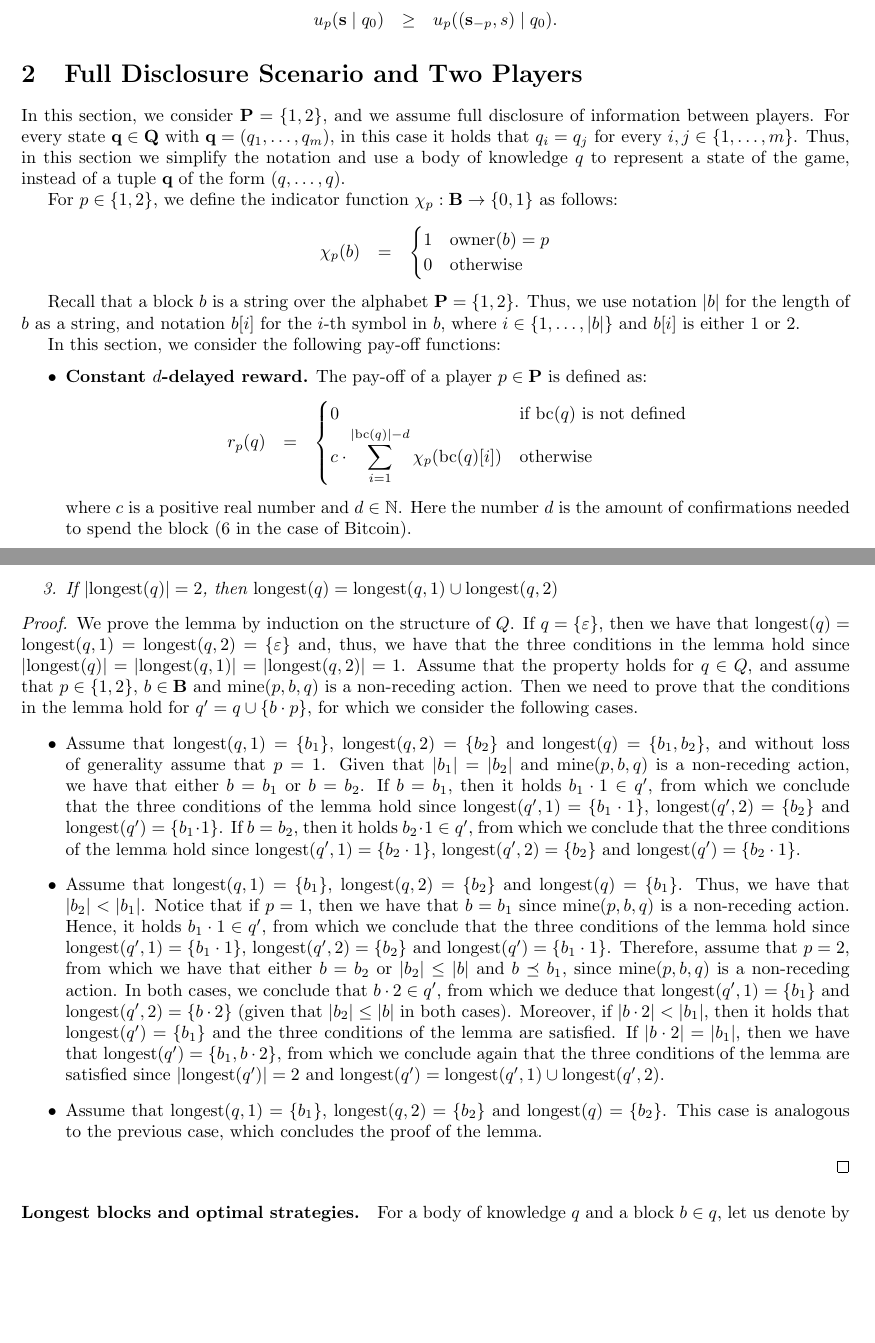
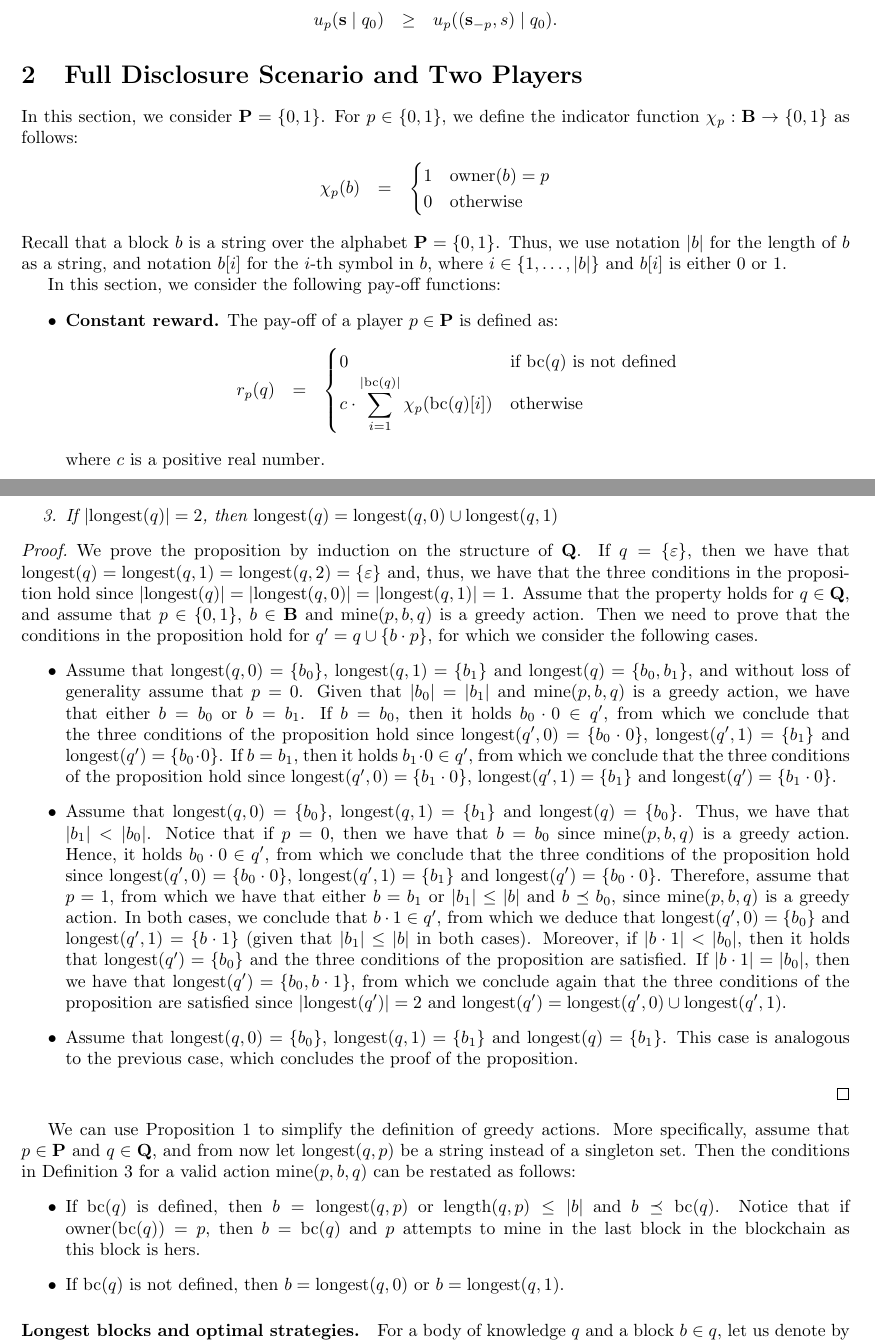
Before and after one commit to etouss/BlockChain, a LaTeX document (AbstractDoc/FOCS/focs.tex, which reads AbstractDoc/FOCS/mymacros.tex, AbstractDoc/FOCS/twoplayers.tex): two parts of pages 3 and 5 of 11 before the commit and two parts of pages 3 and 5 of 12 after it, joined at a grey line, cut so that both start at the same text, the shorter picture padded with empty space. Compiled offline with pdfLaTeX.

Commit message:
no comments

```diff
--- a/AbstractDoc/FOCS/mymacros.tex
+++ b/AbstractDoc/FOCS/mymacros.tex
@@ -36,7 +36,7 @@
 \newtheorem{mydef}{Definition}
 \newtheorem{myex}{Example}
 \newtheorem*{mynota}{Notation}
-\newtheorem{myprop}{Property}
+\newtheorem{myprop}{Proposition}
 \newtheorem{mylem}{Lemma}
 \newtheorem*{mylem*}{Lemma}
 \newtheorem*{myprop*}{Proposition}
--- a/AbstractDoc/FOCS/twoplayers.tex
+++ b/AbstractDoc/FOCS/twoplayers.tex
@@ -3,10 +3,7 @@
 
 \section{Full Disclosure Scenario and Two Players}
 \label{sec-fd&2p}
-In this section, we consider $\bP = \{1,2\}$, and we assume full disclosure of information between players.
-For every state $\bq \in \bQ$ with $\bq = (q_1, \ldots, q_m)$, in this case it holds that $q_i = q_j$ for every $i,j \in \{1, \ldots, m\}$. Thus, in this section we simplify the notation and use a body of knowledge $q$ to represent a state of the game, instead of a tuple $\bq$ of the form $(q, \ldots, q)$.
-
-For $p \in \{1,2\}$, we define the indicator  function $\chi_p : \bB \to \{0,1\}$ as follows:
+In this section, we consider $\bP = \{0,1\}$. For $p \in \{0,1\}$, we define the indicator  function $\chi_p : \bB \to \{0,1\}$ as follows:
 \begin{eqnarray*}
 \chi_p(b) & = &
 \begin{cases}
@@ -14,8 +11,7 @@ For $p \in \{1,2\}$, we define the indicator  function $\chi_p : \bB \to \{0,1\}
 0 & \text{otherwise}
 \end{cases}
 \end{eqnarray*}
-
-Recall that a block $b$ is a string over the alphabet $\bP = \{1,2\}$. Thus, we use notation $|b|$ for the length of $b$ as a string, and notation $b[i]$ for the $i$-th symbol in $b$, where $i \in \{1, \ldots, |b|\}$ and $b[i]$ is either 1 or 2.
+Recall that a block $b$ is a string over the alphabet $\bP = \{0,1\}$. Thus, we use notation $|b|$ for the length of $b$ as a string, and notation $b[i]$ for the $i$-th symbol in $b$, where $i \in \{1, \ldots, |b|\}$ and $b[i]$ is either 0 or 1.
 
 %Thus, in a two-players games, a block $b$ is a string over the alphabet $\{1,2\}$. We
 %Given a body of knowledge $q$ and a path $\pi$ in $\cT(q)$ from the root $\varepsilon$, the length of $\pi$ is defined as the number of edges in $\pi$, and it is denoted by $|\pi|$. Moreover, given $i \in \{0, \ldots, |\pi|\}$, we denote the $i$-th block of
@@ -23,12 +19,12 @@ Recall that a block $b$ is a string over the alphabet $\bP = \{1,2\}$. Thus, we
 
 In this section, we consider the following pay-off functions:
 \begin{itemize}
-\item {\bf Constant $d$-delayed reward.} The pay-off of a player $p \in \bP$ is defined as:
+\item {\bf Constant reward.} The pay-off of a player $p \in \bP$ is defined as:
 \begin{eqnarray*}
 r_p(q) & = &
 \begin{cases}
 0 & \text{if } \bchain(q) \text{ is not defined}\\
-{\displaystyle c \cdot \sum_{i=1}^{|\bchain(q)|-d} \chi_p(\bchain(q)[i])} & \text{otherwise}
+{\displaystyle c \cdot \sum_{i=1}^{|\bchain(q)|} \chi_p(\bchain(q)[i])} & \text{otherwise}
 \end{cases}
 \end{eqnarray*}
-where $c$ is a positive real number and $d \in \mathbb{N}$. Here the number $d$ is the amount of confirmations needed to spend the block (6 in the case of Bitcoin).
+where $c$ is a positive real number.
@@ -89,20 +87,26 @@ For every $q \in Q$, the following conditions hold:
 
 \item $1 \leq |\longest(q)| \leq 2$
 
-\item If $|\longest(q)| = 2$, then $\longest(q) = \longest(q,1) \cup \longest(q,2)$
+\item If $|\longest(q)| = 2$, then $\longest(q) = \longest(q,0) \cup \longest(q,1)$
 \end{enumerate}
-\end{mylem}
+\end{myprop}
 
 \begin{proof}
-We prove the lemma by induction on the structure of $Q$. If $q = \{ \varepsilon \}$, then we have that $\longest(q) = \longest(q,1) = \longest(q,2) = \{ \varepsilon \}$ and, thus, we have that  the three conditions in the lemma hold since $|\longest(q)| = |\longest(q,1)| = |\longest(q,2)| = 1$. Assume that the property holds for $q \in Q$, and assume that $p \in \{1,2\}$, $b \in \bB$ and $\mine(p,b,q)$ is a non-receding action. Then we need to prove that the conditions in the lemma hold for $q ' = q \cup \{b \cdot p \}$, for which we consider the following cases.
+We prove the proposition by induction on the structure of $\bQ$. If $q = \{ \varepsilon \}$, then we have that $\longest(q) = \longest(q,1) = \longest(q,2) = \{ \varepsilon \}$ and, thus, we have that  the three conditions in the proposition hold since $|\longest(q)| = |\longest(q,0)| = |\longest(q,1)| = 1$. Assume that the property holds for $q \in \bQ$, and assume that $p \in \{0,1\}$, $b \in \bB$ and $\mine(p,b,q)$ is a greedy action. Then we need to prove that the conditions in the proposition hold for $q ' = q \cup \{b \cdot p \}$, for which we consider the following cases.
 \begin{itemize}
-\item Assume that $\longest(q,1) = \{b_1\}$,  $\longest(q, 2) = \{b_2\}$ and $\longest(q) = \{b_1,b_2\}$, and without loss of generality assume that $p = 1$. Given that $|b_1| = |b_2|$ and $\mine(p,b,q)$ is a non-receding action, we have that either $b = b_1$ or $b = b_2$. If $b = b_1$, then it holds $b_1 \cdot 1 \in q'$, from which we conclude that the three conditions of the lemma hold since $\longest(q',1) = \{b_1 \cdot 1\}$, $\longest(q',2) = \{b_2\}$ and $\longest(q') = \{b_1 \cdot 1\}$.  If $b = b_2$, then it holds $b_2 \cdot 1 \in q'$, from which we conclude that the three conditions of the lemma hold since $\longest(q',1) = \{b_2 \cdot 1\}$, $\longest(q',2) = \{b_2\}$ and $\longest(q') = \{b_2 \cdot 1\}$.
+\item Assume that $\longest(q,0) = \{b_0\}$,  $\longest(q, 1) = \{b_1\}$ and $\longest(q) = \{b_0,b_1\}$, and without loss of generality assume that $p = 0$. Given that $|b_0| = |b_1|$ and $\mine(p,b,q)$ is a greedy action, we have that either $b = b_0$ or $b = b_1$. If $b = b_0$, then it holds $b_0 \cdot 0 \in q'$, from which we conclude that the three conditions of the proposition hold since $\longest(q',0) = \{b_0 \cdot 0\}$, $\longest(q',1) = \{b_1\}$ and $\longest(q') = \{b_0 \cdot 0\}$.  If $b = b_1$, then it holds $b_1 \cdot 0 \in q'$, from which we conclude that the three conditions of the proposition hold since $\longest(q',0) = \{b_1 \cdot 0\}$, $\longest(q',1) = \{b_1\}$ and $\longest(q') = \{b_1 \cdot 0\}$.
 
-\item Assume that $\longest(q,1) = \{b_1\}$,  $\longest(q, 2) = \{b_2\}$ and $\longest(q) = \{b_1\}$. Thus, we have that $|b_2| < |b_1|$. Notice that if $p =1$, then we have that $b=b_1$ since $\mine(p,b,q)$ is a non-receding action. Hence, it holds $b_1 \cdot 1 \in q'$, from which we conclude that the three conditions of the lemma hold since $\longest(q',1) = \{b_1 \cdot 1\}$, $\longest(q',2) = \{b_2\}$ and $\longest(q') = \{b_1 \cdot 1\}$. Therefore, assume that $p = 2$, from which we have that  either $b=b_2$ or $|b_2| \leq |b|$ and $b \preceq b_1$, since $\mine(p,b,q)$ is a non-receding action. In both cases, we conclude that $b \cdot 2 \in q'$, from which we deduce that $\longest(q',1) = \{b_1\}$ and $\longest(q',2) = \{b \cdot 2\}$ (given that $|b_2| \leq |b|$ in both cases). Moreover, if $|b \cdot 2| < |b_1|$, then it holds that $\longest(q') = \{b_1\}$ and the three conditions of the lemma are satisfied. If $|b \cdot 2| = |b_1|$, then we have that $\longest(q') = \{b_1, b \cdot 2\}$, from which we conclude again that the three conditions of the lemma are satisfied since $|\longest(q')| = 2$ and $\longest(q') = \longest(q',1) \cup \longest(q',2)$.
+\item Assume that $\longest(q,0) = \{b_0\}$,  $\longest(q, 1) = \{b_1\}$ and $\longest(q) = \{b_0\}$. Thus, we have that $|b_1| < |b_0|$. Notice that if $p =0$, then we have that $b=b_0$ since $\mine(p,b,q)$ is a greedy action. Hence, it holds $b_0 \cdot 0 \in q'$, from which we conclude that the three conditions of the proposition hold since $\longest(q',0) = \{b_0 \cdot 0\}$, $\longest(q',1) = \{b_1\}$ and $\longest(q') = \{b_0 \cdot 0\}$. Therefore, assume that $p = 1$, from which we have that  either $b=b_1$ or $|b_1| \leq |b|$ and $b \preceq b_0$, since $\mine(p,b,q)$ is a greedy action. In both cases, we conclude that $b \cdot 1 \in q'$, from which we deduce that $\longest(q',0) = \{b_0\}$ and $\longest(q',1) = \{b \cdot 1\}$ (given that $|b_1| \leq |b|$ in both cases). Moreover, if $|b \cdot 1| < |b_0|$, then it holds that $\longest(q') = \{b_0\}$ and the three conditions of the proposition are satisfied. If $|b \cdot 1| = |b_0|$, then we have that $\longest(q') = \{b_0, b \cdot 1\}$, from which we conclude again that the three conditions of the proposition are satisfied since $|\longest(q')| = 2$ and $\longest(q') = \longest(q',0) \cup \longest(q',1)$.
 
-\item Assume that $\longest(q,1) = \{b_1\}$,  $\longest(q, 2) = \{b_2\}$ and $\longest(q) = \{b_2\}$. This case is analogous to the previous case, which concludes the proof of the lemma.
+\item Assume that $\longest(q,0) = \{b_0\}$,  $\longest(q, 1) = \{b_1\}$ and $\longest(q) = \{b_1\}$. This case is analogous to the previous case, which concludes the proof of the proposition.
 \end{itemize}
 \end{proof}
+We can use Proposition \ref{prop-length-greedy} to simplify the definition of greedy actions. More specifically, assume that $p \in \bP$ and $q \in \bQ$, and from now let $\longest(q,p)$ be a string instead of a singleton set. Then the conditions in Definition \ref{def-greedy} for a valid action $\mine(p,b,q)$ can be restated as follows:
+\begin{itemize}
+\item If $\bchain(q)$ is defined, then $b = \longest(q,p)$ or $\length(q,p) \leq |b|$ and $b \preceq \bchain(q)$. Notice that if $\owner(\bchain(q)) = p$, then $b = \bchain(q)$ and $p$ attempts to mine in the last block in the blockchain as this block is hers.
+
+\item If $\bchain(q)$ is not defined, then $b = \longest(q,0)$  or $b = \longest(q,1)$.
+\end{itemize}
 
 \paragraph{Longest blocks and optimal strategies.}
 For a body of knowledge $q$ and a block $b \in q$, let us denote by $\subbody(q,b)$ the body of knowledge
```
Also changed, not shown: AbstractDoc/FOCS/twoplayers.tex (42 more changed lines).
